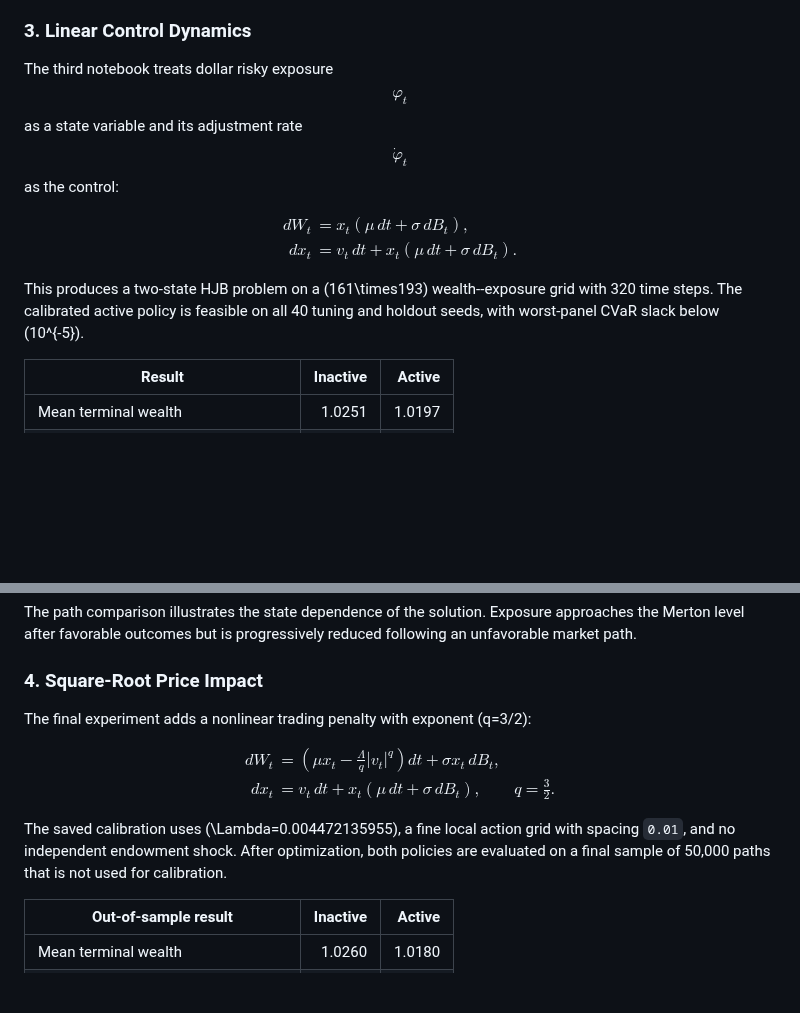
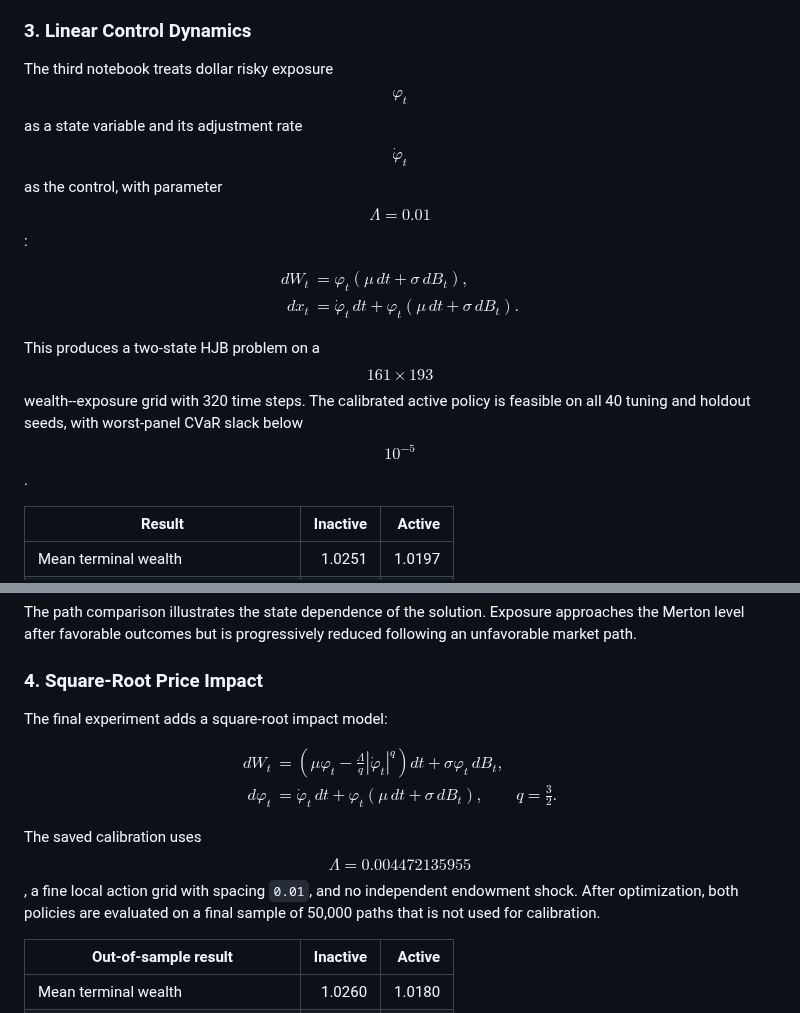
Before and after one commit to xf-shi/Dynamic-Portfolio-under-CVaR, a Markdown page: README.md, 2 parts joined by grey strips. Rendered like a GitHub page; blank space fills up the shorter version.

```diff
--- a/README.md
+++ b/README.md
@@ -125,16 +125,16 @@ Because the independent shock cannot be hedged through the stock, the active str
 
 ### 3. Linear Control Dynamics
 
-The third notebook treats dollar risky exposure $$\varphi_t$$ as a state variable and its adjustment rate $$\dot\varphi_t$$ as the control:
+The third notebook treats dollar risky exposure $$\varphi_t$$ as a state variable and its adjustment rate $$\dot\varphi_t$$ as the control, with parameter $$\Lambda = 0.01$$:
 
 $$
 \begin{aligned}
-dW_t &= x_t(\mu\,dt+\sigma\,dB_t),\\
-dx_t &= v_t\,dt+x_t(\mu\,dt+\sigma\,dB_t).
+dW_t &= \varphi_t(\mu\,dt+\sigma\,dB_t),\\
+dx_t &= \dot\varphi_t\,dt+\varphi_t(\mu\,dt+\sigma\,dB_t).
 \end{aligned}
 $$
 
-This produces a two-state HJB problem on a \(161\times193\) wealth--exposure grid with 320 time steps. The calibrated active policy is feasible on all 40 tuning and holdout seeds, with worst-panel CVaR slack below \(10^{-5}\).
+This produces a two-state HJB problem on a $$161\times193$$ wealth--exposure grid with 320 time steps. The calibrated active policy is feasible on all 40 tuning and holdout seeds, with worst-panel CVaR slack below $$10^{-5}$$.
 
 | Result | Inactive | Active |
 |---|---:|---:|
@@ -151,18 +151,18 @@ The path comparison illustrates the state dependence of the solution. Exposure a
 
 ### 4. Square-Root Price Impact
 
-The final experiment adds a nonlinear trading penalty with exponent \(q=3/2\):
+The final experiment adds a square-root impact model:
 
 $$
 \begin{aligned}
-dW_t &= \left(\mu x_t-\frac{\Lambda}{q}|v_t|^q\right)dt
-       +\sigma x_t\,dB_t,\\
-dx_t &= v_t\,dt+x_t(\mu\,dt+\sigma\,dB_t),
+dW_t &= \left(\mu \varphi_t-\frac{\Lambda}{q}|\dot\varphi_t|^q\right)dt
+       +\sigma \varphi_t\,dB_t,\\
+d\varphi_t &= \dot\varphi_t\,dt+\varphi_t(\mu\,dt+\sigma\,dB_t),
 \qquad q=\frac{3}{2}.
 \end{aligned}
 $$
 
-The saved calibration uses \(\Lambda=0.004472135955\), a fine local action grid with spacing `0.01`, and no independent endowment shock. After optimization, both policies are evaluated on a final sample of 50,000 paths that is not used for calibration.
+The saved calibration uses $$\Lambda=0.004472135955$$, a fine local action grid with spacing `0.01`, and no independent endowment shock. After optimization, both policies are evaluated on a final sample of 50,000 paths that is not used for calibration.
 
 | Out-of-sample result | Inactive | Active |
 |---|---:|---:|
```
